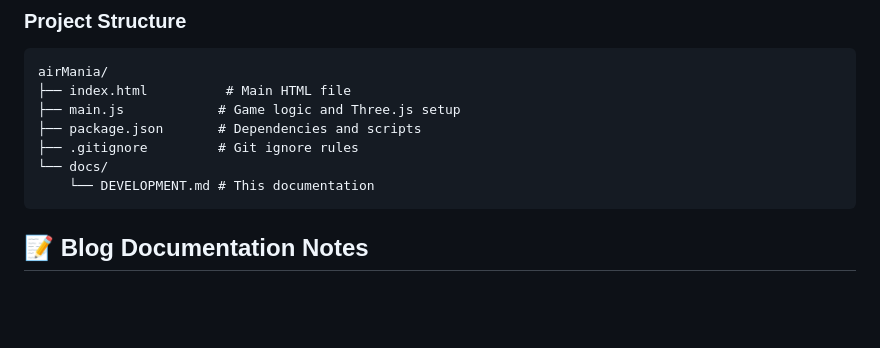
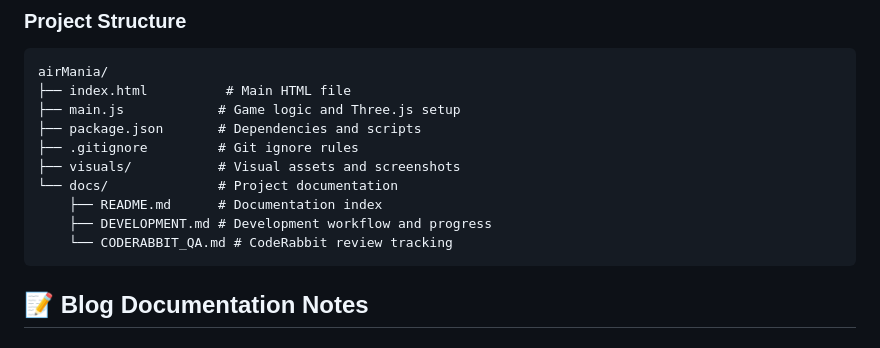
Before and after one commit to Saishyam-master/airManiaRacing, a Markdown page: docs/DEVELOPMENT.md, the part around the change. GitHub-like rendering; blank space fills up the shorter version.

````diff
--- a/DEVELOPMENT.md
+++ b/docs/DEVELOPMENT.md
@@ -169,8 +169,11 @@ airMania/
 ├── main.js            # Game logic and Three.js setup
 ├── package.json       # Dependencies and scripts
 ├── .gitignore         # Git ignore rules
-└── docs/
-    └── DEVELOPMENT.md # This documentation
+├── visuals/           # Visual assets and screenshots
+└── docs/              # Project documentation
+    ├── README.md      # Documentation index
+    ├── DEVELOPMENT.md # Development workflow and progress
+    └── CODERABBIT_QA.md # CodeRabbit review tracking
 ```
 
 ## 📝 Blog Documentation Notes
````
Also changed, not shown: docs/CODERABBIT_QA.md (added, +216 -0 lines), docs/README.md (added, +59 -0 lines).
